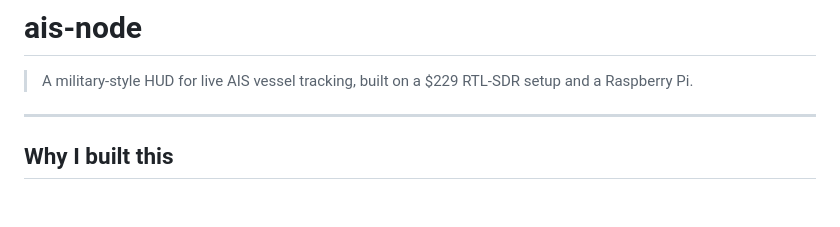
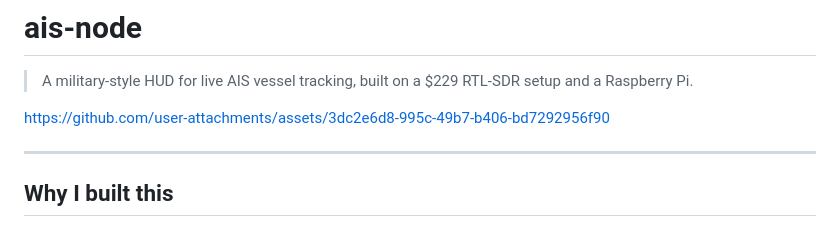
Before and after one commit to framemodellc/ais-node, a Markdown page: README.md, the part around the change. GitHub-like rendering; blank space fills up the shorter version.

Commit message:
Add inline video via GitHub CDN

```diff
--- a/README.md
+++ b/README.md
@@ -1,6 +1,8 @@
 # ais-node
 
 > A military-style HUD for live AIS vessel tracking, built on a $229 RTL-SDR setup and a Raspberry Pi.
+
+https://github.com/user-attachments/assets/3dc2e6d8-995c-49b7-b406-bd7292956f90
 
 ---
 
```
